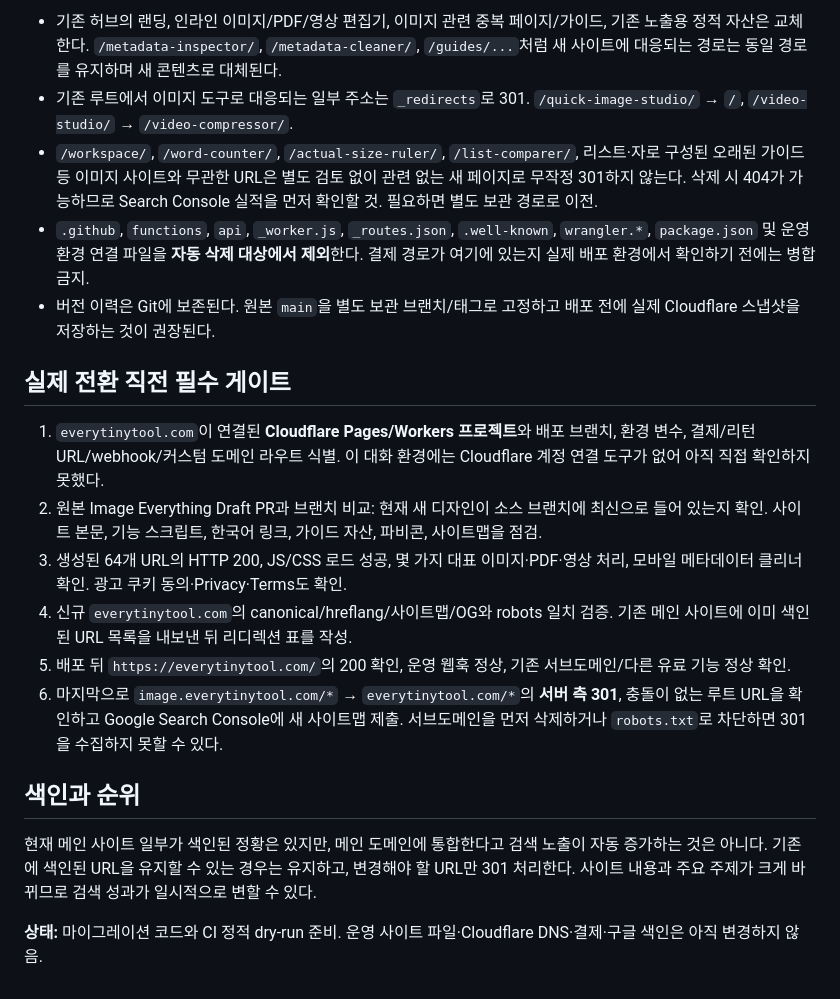
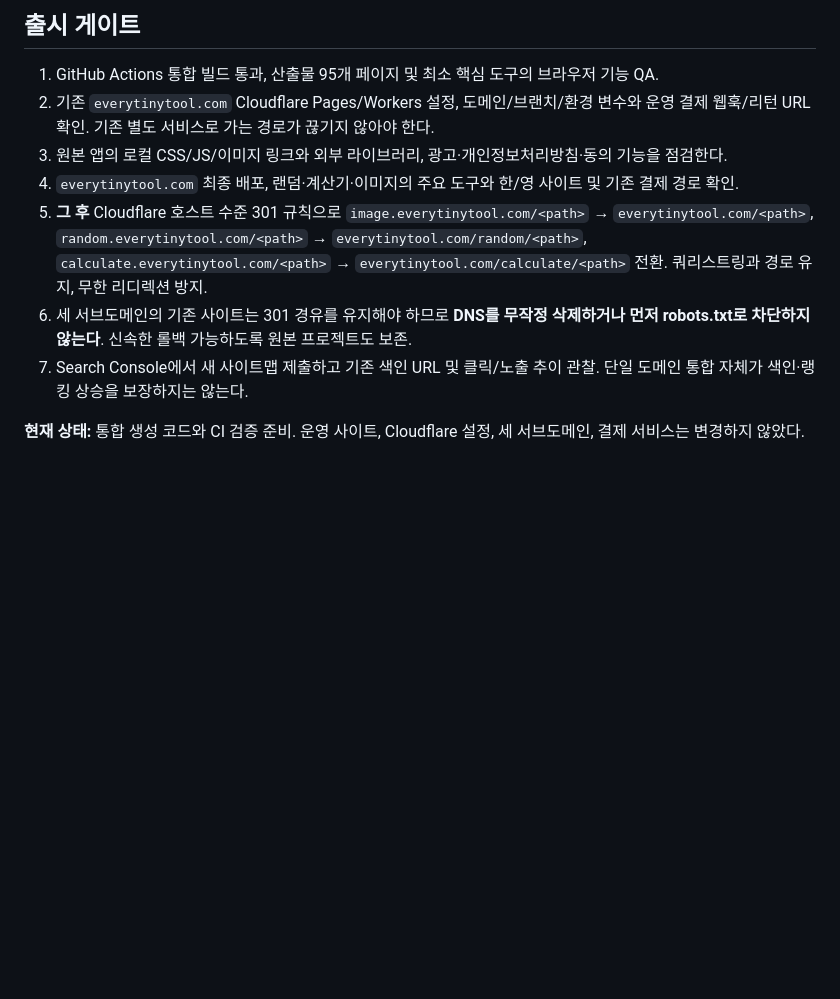
Before and after one commit to ji-minseo/everytinytool, a Markdown page: docs/image-apex-cutover.md, the part around one of its changes. Rendered like a GitHub page; blank space fills up the shorter version.

```diff
--- a/docs/image-apex-cutover.md
+++ b/docs/image-apex-cutover.md
@@ -36,21 +60,12 @@ git -C apex status --short
 
-- 기존 허브의 랜딩, 인라인 이미지/PDF/영상 편집기, 이미지 관련 중복 페이지/가이드, 기존 노출용 정적 자산은 교체한다. `/metadata-inspector/`, `/metadata-cleaner/`, `/guides/...`처럼 새 사이트에 대응되는 경로는 동일 경로를 유지하며 새 콘텐츠로 대체된다.
-- 기존 루트에서 이미지 도구로 대응되는 일부 주소는 `_redirects`로 301. `/quick-image-studio/` → `/`, `/video-studio/` → `/video-compressor/`.
-- `/workspace/`, `/word-counter/`, `/actual-size-ruler/`, `/list-comparer/`, 리스트·자로 구성된 오래된 가이드 등 이미지 사이트와 무관한 URL은 별도 검토 없이 관련 없는 새 페이지로 무작정 301하지 않는다. 삭제 시 404가 가능하므로 Search Console 실적을 먼저 확인할 것. 필요하면 별도 보관 경로로 이전.
-- `.github`, `functions`, `api`, `_worker.js`, `_routes.json`, `.well-known`, `wrangler.*`, `package.json` 및 운영 환경 연결 파일을 **자동 삭제 대상에서 제외**한다. 결제 경로가 여기에 있는지 실제 배포 환경에서 확인하기 전에는 병합 금지.
-- 버전 이력은 Git에 보존된다. 원본 `main`을 별도 보관 브랜치/태그로 고정하고 배포 전에 실제 Cloudflare 스냅샷을 저장하는 것이 권장된다.
+## 출시 게이트
 
-## 실제 전환 직전 필수 게이트
+1. GitHub Actions 통합 빌드 통과, 산출물 95개 페이지 및 최소 핵심 도구의 브라우저 기능 QA.
+2. 기존 `everytinytool.com` Cloudflare Pages/Workers 설정, 도메인/브랜치/환경 변수와 운영 결제 웹훅/리턴 URL 확인. 기존 별도 서비스로 가는 경로가 끊기지 않아야 한다.
+3. 원본 앱의 로컬 CSS/JS/이미지 링크와 외부 라이브러리, 광고·개인정보처리방침·동의 기능을 점검한다.
+4. `everytinytool.com` 최종 배포, 랜덤·계산기·이미지의 주요 도구와 한/영 사이트 및 기존 결제 경로 확인.
+5. **그 후** Cloudflare 호스트 수준 301 규칙으로 `image.everytinytool.com/<path>` → `everytinytool.com/<path>`, `random.everytinytool.com/<path>` → `everytinytool.com/random/<path>`, `calculate.everytinytool.com/<path>` → `everytinytool.com/calculate/<path>` 전환. 쿼리스트링과 경로 유지, 무한 리디렉션 방지.
+6. 세 서브도메인의 기존 사이트는 301 경유를 유지해야 하므로 **DNS를 무작정 삭제하거나 먼저 robots.txt로 차단하지 않는다**. 신속한 롤백 가능하도록 원본 프로젝트도 보존.
+7. Search Console에서 새 사이트맵 제출하고 기존 색인 URL 및 클릭/노출 추이 관찰. 단일 도메인 통합 자체가 색인·랭킹 상승을 보장하지는 않는다.
 
-1. `everytinytool.com`이 연결된 **Cloudflare Pages/Workers 프로젝트**와 배포 브랜치, 환경 변수, 결제/리턴 URL/webhook/커스텀 도메인 라우트 식별. 이 대화 환경에는 Cloudflare 계정 연결 도구가 없어 아직 직접 확인하지 못했다.
-2. 원본 Image Everything Draft PR과 브랜치 비교: 현재 새 디자인이 소스 브랜치에 최신으로 들어 있는지 확인. 사이트 본문, 기능 스크립트, 한국어 링크, 가이드 자산, 파비콘, 사이트맵을 점검.
-3. 생성된 64개 URL의 HTTP 200, JS/CSS 로드 성공, 몇 가지 대표 이미지·PDF·영상 처리, 모바일 메타데이터 클리너 확인. 광고 쿠키 동의·Privacy·Terms도 확인.
-4. 신규 `everytinytool.com`의 canonical/hreflang/사이트맵/OG와 robots 일치 검증. 기존 메인 사이트에 이미 색인된 URL 목록을 내보낸 뒤 리디렉션 표를 작성.
-5. 배포 뒤 `https://everytinytool.com/`의 200 확인, 운영 웹훅 정상, 기존 서브도메인/다른 유료 기능 정상 확인.
-6. 마지막으로 `image.everytinytool.com/*` → `everytinytool.com/*`의 **서버 측 301**, 충돌이 없는 루트 URL을 확인하고 Google Search Console에 새 사이트맵 제출. 서브도메인을 먼저 삭제하거나 `robots.txt`로 차단하면 301을 수집하지 못할 수 있다.
-
-## 색인과 순위
-
-현재 메인 사이트 일부가 색인된 정황은 있지만, 메인 도메인에 통합한다고 검색 노출이 자동 증가하는 것은 아니다. 기존에 색인된 URL을 유지할 수 있는 경우는 유지하고, 변경해야 할 URL만 301 처리한다. 사이트 내용과 주요 주제가 크게 바뀌므로 검색 성과가 일시적으로 변할 수 있다.
-
-**상태:** 마이그레이션 코드와 CI 정적 dry-run 준비. 운영 사이트 파일·Cloudflare DNS·결제·구글 색인은 아직 변경하지 않음.
+**현재 상태:** 통합 생성 코드와 CI 검증 준비. 운영 사이트, Cloudflare 설정, 세 서브도메인, 결제 서비스는 변경하지 않았다.
```
Also changed, not shown: other parts of docs/image-apex-cutover.md (+41 -17 lines).
